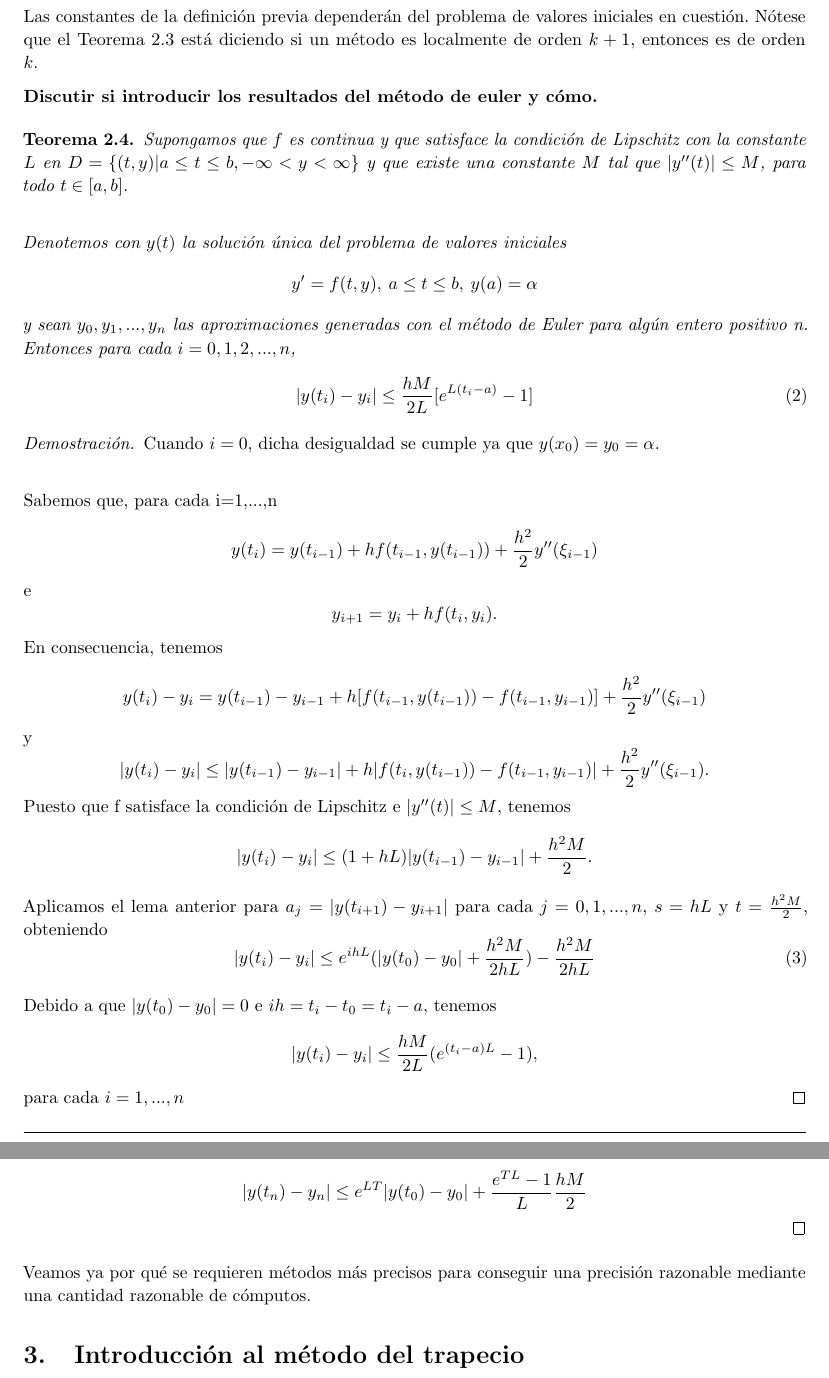
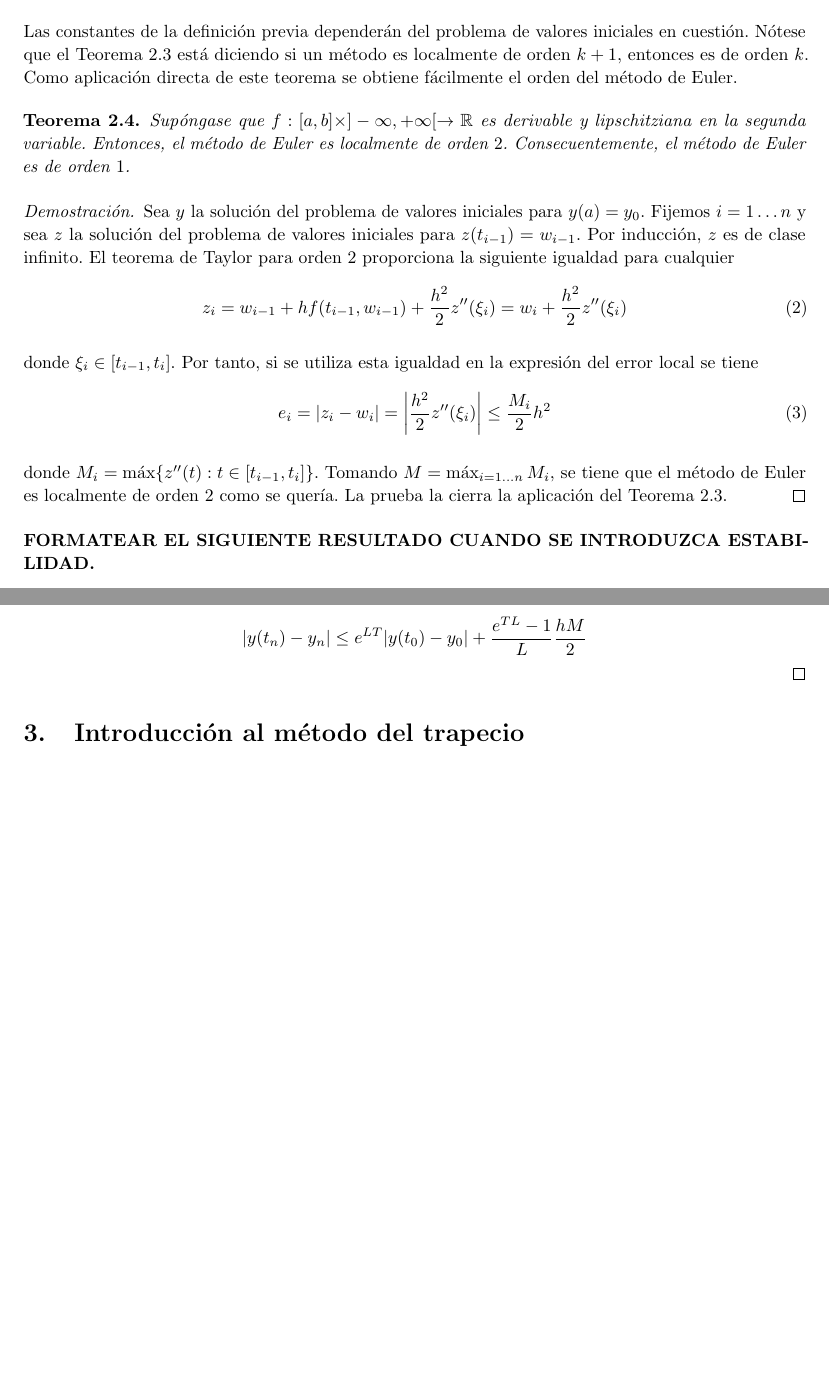
Before and after one commit to javipa1995/Metodo-del-trapecio, a LaTeX document (Report/MetodoDelTrapecio.tex): two parts of pages 7 and 8 of 11, joined at a grey line, cut so that both start at the same text, the shorter picture padded with empty space. Compiled offline with pdfLaTeX.

Commit message:
Adds euler's proof

```diff
--- a/Report/MetodoDelTrapecio.tex
+++ b/Report/MetodoDelTrapecio.tex
@@ -369,45 +369,28 @@
 		\end{enumerate}
 	\end{definition}
 
-	Las constantes de la definición previa dependerán del problema de valores iniciales en cuestión. Nótese que el Teorema \ref{theorem:local-global-error} está diciendo si un método es localmente de orden $k+1$, entonces es de orden $k$.
-
-	\textbf{Discutir si introducir los resultados del método de euler y cómo.}
+	Las constantes de la definición previa dependerán del problema de valores iniciales en cuestión. Nótese que el Teorema \ref{theorem:local-global-error} está diciendo si un método es localmente de orden $k+1$, entonces es de orden $k$. Como aplicación directa de este teorema se obtiene fácilmente el orden del método de Euler.
 
 	\begin{theorem}
-		Supongamos que $f$ es continua y que satisface la condición de Lipschitz con la constante $L$ en $D=\{(t,y)|a \le t \le b, -\infty < y < \infty \}$ y que existe una constante $M$ tal que $|y''(t)| \le M$, para todo $t \in [a,b]$.
-		\\
-
-		Denotemos con $y(t)$ la solución única del problema de valores iniciales
-		$$y'=f(t,y), \: a \le t \le b, \: y(a)=\alpha$$
-		y sean $y_0, y_1,...,y_n$ las aproximaciones generadas con el método de Euler para algún entero positivo n. Entonces para cada $i=0,1,2,...,n$,
-		\begin{equation}
-		\label{5.10}
-		|y(t_i)-y_i| \le \frac{hM}{2L}[e^{L(t_i-a)}-1]
-		\end{equation}
+		Supóngase que $f: [a,b] \times ]-\infty, +\infty[ \rightarrow \mathbb{R}$ es derivable y lipschitziana en la segunda variable. Entonces, el método de Euler es localmente de orden $2$. Consecuentemente, el método de Euler es de orden $1$.
 	\end{theorem}
 
 	\begin{proof}
-		Cuando $i=0$, dicha desigualdad se cumple ya que $y(x_0)=y_0=\alpha$.\\
-
-		Sabemos que, para cada i=1,...,n
-		$$y(t_i)=y(t_{i-1})+hf(t_{i-1},y(t_{i-1}))+\frac{h^2}{2}y''(\xi_{i-1})$$
-		e $$y_{i+1}=y_i+hf(t_i,y_i).$$
-		En consecuencia, tenemos
-		$$y(t_i)-y_i=y(t_{i-1})-y_{i-1}+h[f(t_{i-1},y(t_{i-1}))-f(t_{i-1},y_{i-1})]+\frac{h^2}{2}y''(\xi_{i-1})$$
-		y
-		$$|y(t_i)-y_i| \le |y(t_{i-1})-y_{i-1}|+h|f(t_i,y(t_{i-1}))-f(t_{i-1},y_{i-1})|+\frac{h^2}{2}y''(\xi_{i-1}).$$
-		Puesto que f satisface la condición de Lipschitz e $|y''(t)| \le M$, tenemos
-		$$|y(t_i)-y_i| \le (1+hL)|y(t_{i-1})-y_{i-1}|+\frac{h^2M}{2}.$$
-		Aplicamos el lema anterior para $a_j=|y(t_{i+1})-y_{i+1}|$ para cada $j=0,1,...,n$, $s=hL$ y $t=\frac{h^2M}{2}$, obteniendo
+		Sea $y$ la solución del problema de valores iniciales para $y(a) = y_0$. Fijemos $i = 1 \ldots n$ y sea $z$ la solución del problema de valores iniciales para $z(t_{i-1}) = w_{i-1}$. Por inducción, $z$ es de clase infinito. El teorema de Taylor para orden 2 proporciona la siguiente igualdad para cualquier
 		\begin{equation}
-		\label{0.3}
-		|y(t_i)-y_i| \le e^{ihL}(|y(t_0)-y_0|+\frac{h^2M}{2hL})-\frac{h^2M}{2hL}
+			z_i= w_{i-1} + h f(t_{i-1}, w_{i-1}) + \frac{h^2}{2} z''(\xi_i) = w_i + \frac{h^2}{2} z''(\xi_i)
 		\end{equation}
 
-		Debido a que $|y(t_0)-y_0|=0$ e $ih=t_i-t_0=t_i-a$, tenemos
-		$$|y(t_i)-y_i| \le \frac{hM}{2L}(e^{(t_i-a)L}-1), $$
-		para cada $i=1,...,n$
+		donde $\xi_i \in [t_{i-1}, t_i]$. Por tanto, si se utiliza esta igualdad en la expresión del error local se tiene
+		\begin{equation}
+			e_i = |z_i - w_i| = \left|\frac{h^2}{2} z''(\xi_i)\right| \le \frac{M_i}{2} h^2
+		\end{equation}
+
+		donde $M_i = \max\{z''(t) : t \in [t_{i-1}, t_i]\}$. Tomando $M = \max_{i = 1 \ldots n} M_i$, se tiene que el método de Euler es localmente de orden 2 como se quería. La prueba la cierra la aplicación del Teorema \ref{theorem:local-global-error}.
 	\end{proof}
+
+
+	\textbf{FORMATEAR EL SIGUIENTE RESULTADO CUANDO SE INTRODUZCA ESTABILIDAD.}
 
 	Para la demostración del método de Euler probaremos la consistencia y la estabilidad para concluir que es convergente.
 
@@ -428,8 +411,6 @@
 
 		$$|y(t_n)-y_n| \le e^{LT}|y(t_0)-y_0|+\frac{e^{TL}-1}{L}\frac{hM}{2}$$
 	\end{proof}
-
-	Veamos ya por qué se requieren métodos más precisos para conseguir una precisión razonable mediante una cantidad razonable de cómputos.
 
 %-----------------------------------------------------------------------------------------------------
 %	SECCIÓN 2: INTRODUCCIÓN AL MÉTODO DEL TRAPECIO
```
Also changed, not shown: Report/MetodoDelTrapecio.pdf.
